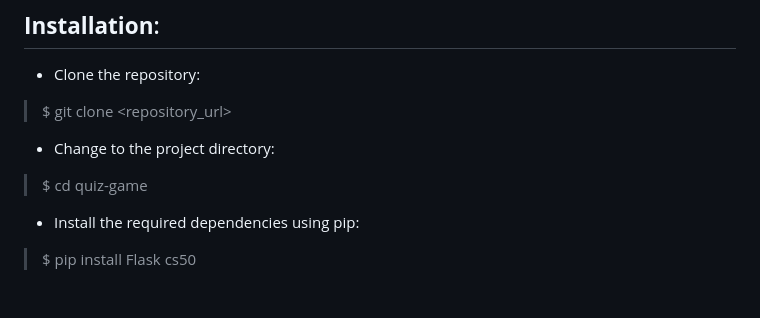
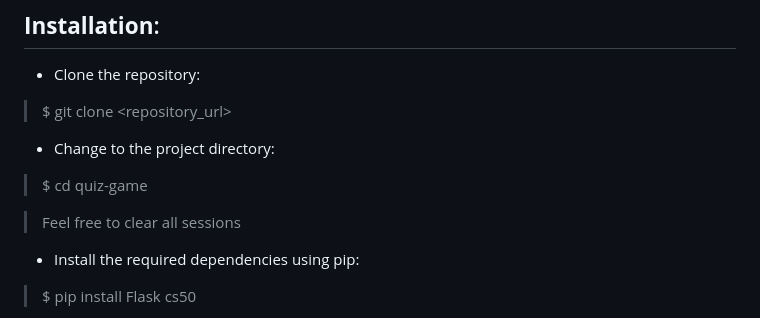
Before and after one commit to bek000han/web-showgame, a Markdown page: README.md, the part around the change. GitHub-like rendering; blank space fills up the shorter version.

```diff
--- a/README.md
+++ b/README.md
@@ -13,6 +13,8 @@ The app lets users create their own account, play the classic quiz game and trac
 > $ git clone <repository_url>
 - Change to the project directory:
 > $ cd quiz-game
+
+> Feel free to clear all sessions
 - Install the required dependencies using pip:
 > $ pip install Flask cs50
 - Run the Flask application:
```
